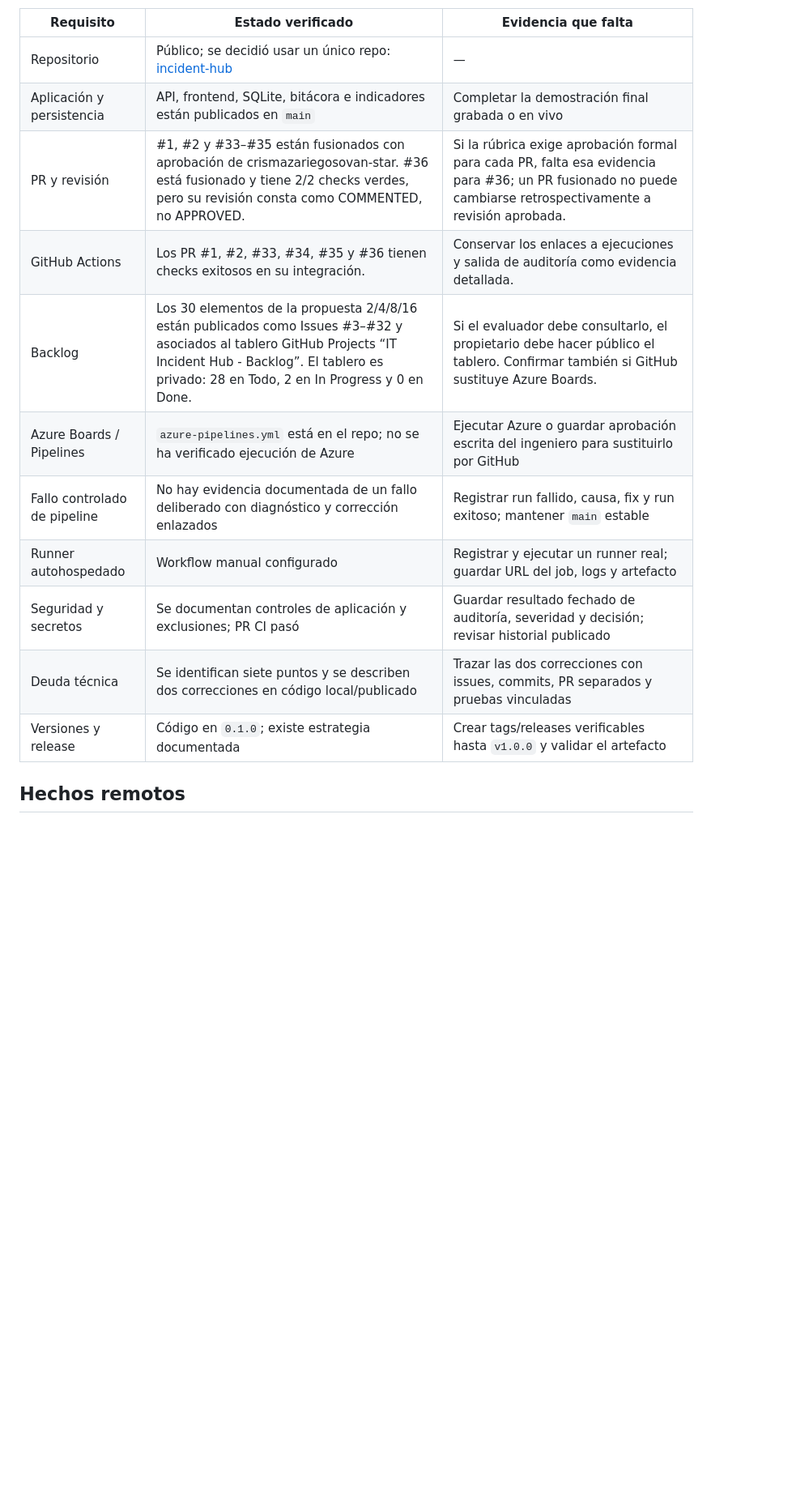
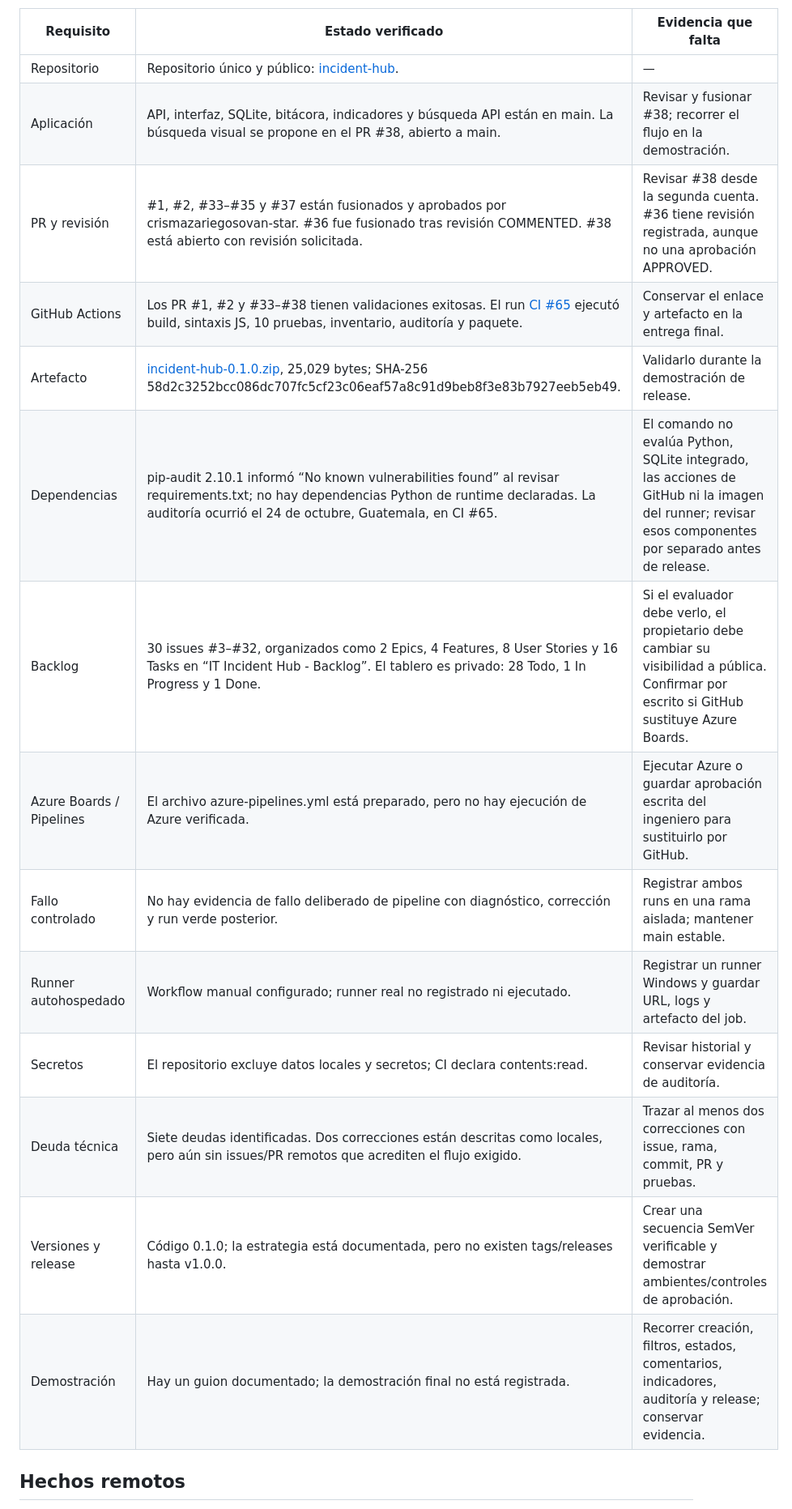
Before and after one commit to dmazariegoso3-oss/incident-hub, a Markdown page: docs/evidencias.md, the part around one of its changes. Shown at 81% size. GitHub-like rendering; blank space fills up the shorter version.

```diff
--- a/docs/evidencias.md
+++ b/docs/evidencias.md
@@ -18,24 +4,20 @@ Actualizado: 24 de octubre de 2026 (Guatemala). Esta tabla diferencia configurac
 
 | Requisito | Estado verificado | Evidencia que falta |
 |---|---|---|
-| Repositorio | Público; se decidió usar un único repo: [incident-hub](https://github.com/dmazariegoso3-oss/incident-hub) | — |
-| Aplicación y persistencia | API, frontend, SQLite, bitácora e indicadores están publicados en `main` | Completar la demostración final grabada o en vivo |
-| PR y revisión | #1, #2 y #33–#35 están fusionados con aprobación de crismazariegosovan-star. #36 está fusionado y tiene 2/2 checks verdes, pero su revisión consta como COMMENTED, no APPROVED. | Si la rúbrica exige aprobación formal para cada PR, falta esa evidencia para #36; un PR fusionado no puede cambiarse retrospectivamente a revisión aprobada. |
-| GitHub Actions | Los PR #1, #2, #33, #34, #35 y #36 tienen checks exitosos en su integración. | Conservar los enlaces a ejecuciones y salida de auditoría como evidencia detallada. |
-| Backlog | Los 30 elementos de la propuesta 2/4/8/16 están publicados como Issues #3–#32 y asociados al tablero GitHub Projects “IT Incident Hub - Backlog”. El tablero es privado: 28 en Todo, 2 en In Progress y 0 en Done. | Si el evaluador debe consultarlo, el propietario debe hacer público el tablero. Confirmar también si GitHub sustituye Azure Boards. |
-| Azure Boards / Pipelines | `azure-pipelines.yml` está en el repo; no se ha verificado ejecución de Azure | Ejecutar Azure o guardar aprobación escrita del ingeniero para sustituirlo por GitHub |
-| Fallo controlado de pipeline | No hay evidencia documentada de un fallo deliberado con diagnóstico y corrección enlazados | Registrar run fallido, causa, fix y run exitoso; mantener `main` estable |
-| Runner autohospedado | Workflow manual configurado | Registrar y ejecutar un runner real; guardar URL del job, logs y artefacto |
-| Seguridad y secretos | Se documentan controles de aplicación y exclusiones; PR CI pasó | Guardar resultado fechado de auditoría, severidad y decisión; revisar historial publicado |
-| Deuda técnica | Se identifican siete puntos y se describen dos correcciones en código local/publicado | Trazar las dos correcciones con issues, commits, PR separados y pruebas vinculadas |
-| Versiones y release | Código en `0.1.0`; existe estrategia documentada | Crear tags/releases verificables hasta `v1.0.0` y validar el artefacto |
-
-
-
-
-
-
-
+| Repositorio | Repositorio único y público: [incident-hub](https://github.com/dmazariegoso3-oss/incident-hub). | — |
+| Aplicación | API, interfaz, SQLite, bitácora, indicadores y búsqueda API están en main. La búsqueda visual se propone en el PR #38, abierto a main. | Revisar y fusionar #38; recorrer el flujo en la demostración. |
+| PR y revisión | #1, #2, #33–#35 y #37 están fusionados y aprobados por crismazariegosovan-star. #36 fue fusionado tras revisión COMMENTED. #38 está abierto con revisión solicitada. | Revisar #38 desde la segunda cuenta. #36 tiene revisión registrada, aunque no una aprobación APPROVED. |
+| GitHub Actions | Los PR #1, #2 y #33–#38 tienen validaciones exitosas. El run [CI #65](https://github.com/dmazariegoso3-oss/incident-hub/actions/runs/40165513124) ejecutó build, sintaxis JS, 10 pruebas, inventario, auditoría y paquete. | Conservar el enlace y artefacto en la entrega final. |
+| Artefacto | [incident-hub-0.1.0.zip](https://github.com/dmazariegoso3-oss/incident-hub/actions/runs/40165513124/artifacts/12588126951), 25,029 bytes; SHA-256 58d2c3252bcc086dc707fc5cf23c06eaf57a8c91d9beb8f3e83b7927eeb5eb49. | Validarlo durante la demostración de release. |
+| Dependencias | pip-audit 2.10.1 informó “No known vulnerabilities found” al revisar requirements.txt; no hay dependencias Python de runtime declaradas. La auditoría ocurrió el 24 de octubre, Guatemala, en CI #65. | El comando no evalúa Python, SQLite integrado, las acciones de GitHub ni la imagen del runner; revisar esos componentes por separado antes de release. |
+| Backlog | 30 issues #3–#32, organizados como 2 Epics, 4 Features, 8 User Stories y 16 Tasks en “IT Incident Hub - Backlog”. El tablero es privado: 28 Todo, 1 In Progress y 1 Done. | Si el evaluador debe verlo, el propietario debe cambiar su visibilidad a pública. Confirmar por escrito si GitHub sustituye Azure Boards. |
+| Azure Boards / Pipelines | El archivo azure-pipelines.yml está preparado, pero no hay ejecución de Azure verificada. | Ejecutar Azure o guardar aprobación escrita del ingeniero para sustituirlo por GitHub. |
+| Fallo controlado | No hay evidencia de fallo deliberado de pipeline con diagnóstico, corrección y run verde posterior. | Registrar ambos runs en una rama aislada; mantener main estable. |
+| Runner autohospedado | Workflow manual configurado; runner real no registrado ni ejecutado. | Registrar un runner Windows y guardar URL, logs y artefacto del job. |
+| Secretos | El repositorio excluye datos locales y secretos; CI declara contents:read. | Revisar historial y conservar evidencia de auditoría. |
+| Deuda técnica | Siete deudas identificadas. Dos correcciones están descritas como locales, pero aún sin issues/PR remotos que acrediten el flujo exigido. | Trazar al menos dos correcciones con issue, rama, commit, PR y pruebas. |
+| Versiones y release | Código 0.1.0; la estrategia está documentada, pero no existen tags/releases hasta v1.0.0. | Crear una secuencia SemVer verificable y demostrar ambientes/controles de aprobación. |
+| Demostración | Hay un guion documentado; la demostración final no está registrada. | Recorrer creación, filtros, estados, comentarios, indicadores, auditoría y release; conservar evidencia. |
 
 ## Hechos remotos
 
```
Also changed, not shown: other parts of docs/evidencias.md (+14 -21 lines).
